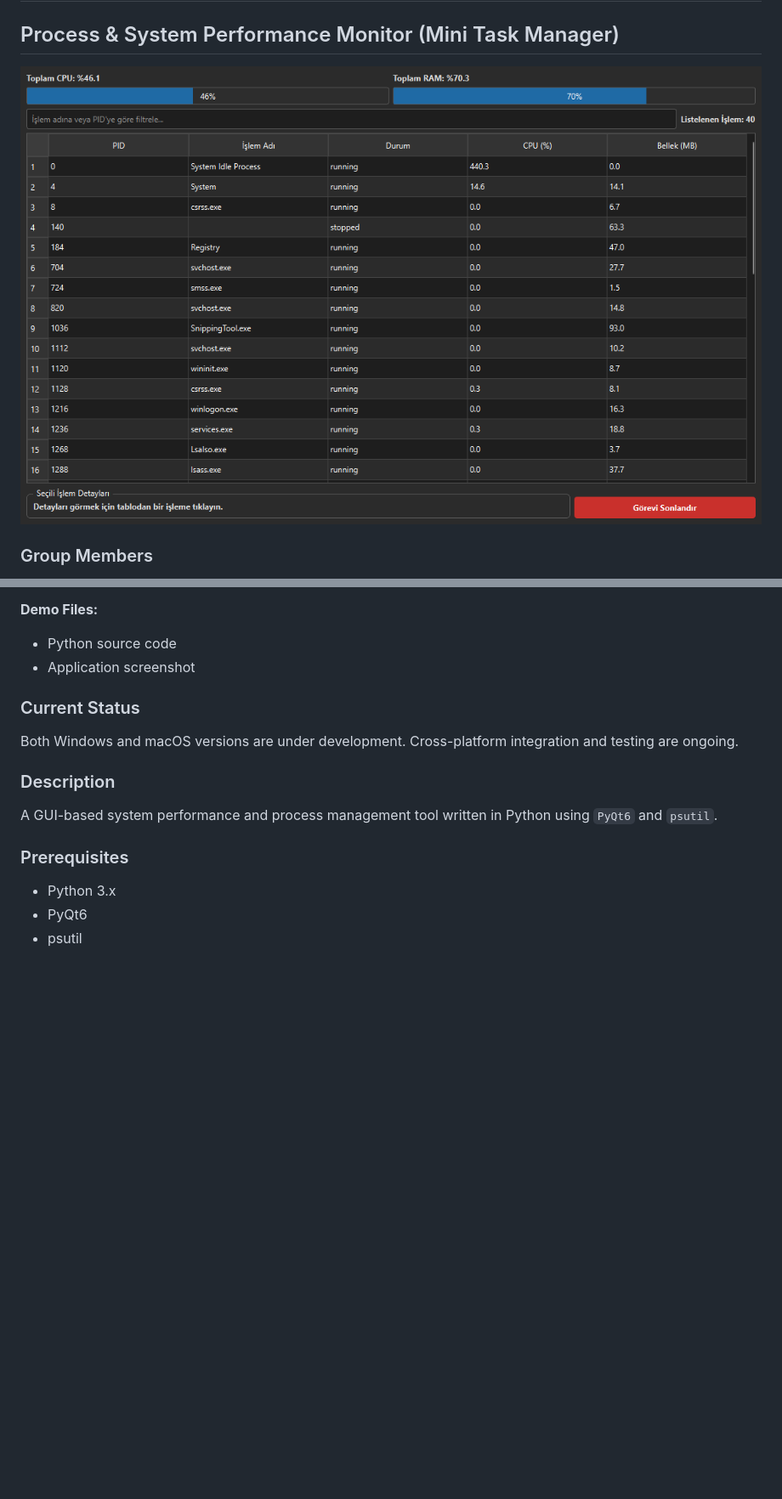
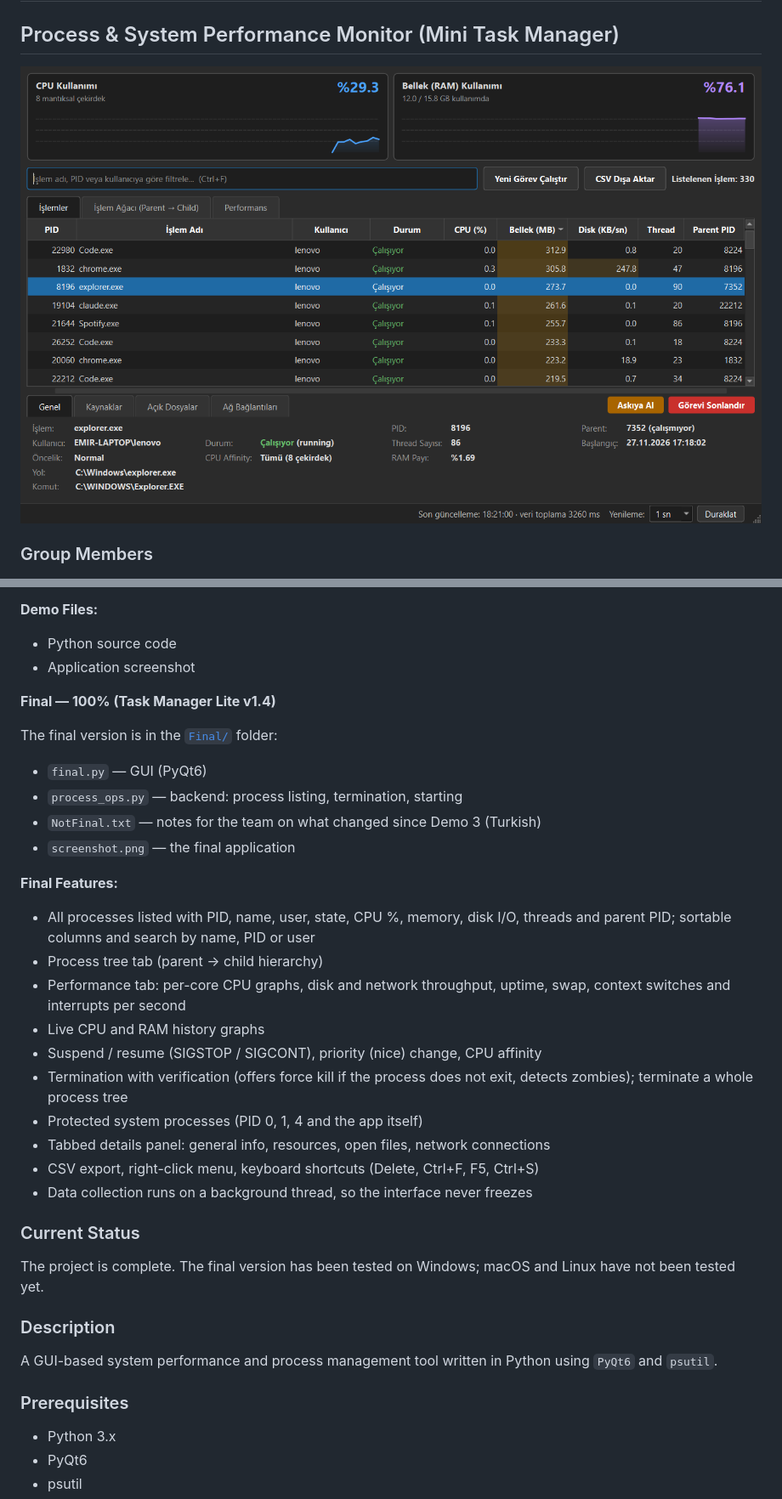
Before and after one commit to Bovery-Max/COME361-TaskManager, a Markdown page: README.md, 2 parts joined by grey strips. Shown at 85% size. Rendered like a GitHub page; pictures changed too: Final/screenshot.png (added); blank space fills up the shorter version.

```diff
--- a/README.md
+++ b/README.md
@@ -1,7 +1,7 @@
 # COME 361 - Operating Systems Term Project
 ## Process & System Performance Monitor (Mini Task Manager)
 
-![Task Manager Lite](docs/screenshot.png)
+![Task Manager Lite - Final](Final/screenshot.png)
 
 ### Group Members
 * Emir Sanal
@@ -65,9 +65,30 @@ Updated Windows version with improved process management and system monitoring.
 - Python source code
 - Application screenshot
 
+**Final — 100% (Task Manager Lite v1.4)**
+
+The final version is in the [`Final/`](Final/) folder:
+- `final.py` — GUI (PyQt6)
+- `process_ops.py` — backend: process listing, termination, starting
+- `NotFinal.txt` — notes for the team on what changed since Demo 3 (Turkish)
+- `screenshot.png` — the final application
+
+**Final Features:**
+- All processes listed with PID, name, user, state, CPU %, memory, disk I/O, threads and parent PID; sortable columns and search by name, PID or user
+- Process tree tab (parent → child hierarchy)
+- Performance tab: per-core CPU graphs, disk and network throughput, uptime, swap, context switches and interrupts per second
+- Live CPU and RAM history graphs
+- Suspend / resume (SIGSTOP / SIGCONT), priority (nice) change, CPU affinity
+- Termination with verification (offers force kill if the process does not exit, detects zombies); terminate a whole process tree
+- Protected system processes (PID 0, 1, 4 and the app itself)
+- Tabbed details panel: general info, resources, open files, network connections
+- CSV export, right-click menu, keyboard shortcuts (Delete, Ctrl+F, F5, Ctrl+S)
+- Data collection runs on a background thread, so the interface never freezes
+
 ### Current Status
 
-Both Windows and macOS versions are under development. Cross-platform integration and testing are ongoing.
+The project is complete. The final version has been tested on Windows; macOS and Linux have not been tested yet.
+
 ### Description
 A GUI-based system performance and process management tool written in Python using `PyQt6` and `psutil`.
 
```
Also changed, not shown: other parts of README.md (+2 -2 lines), 3 other files.
